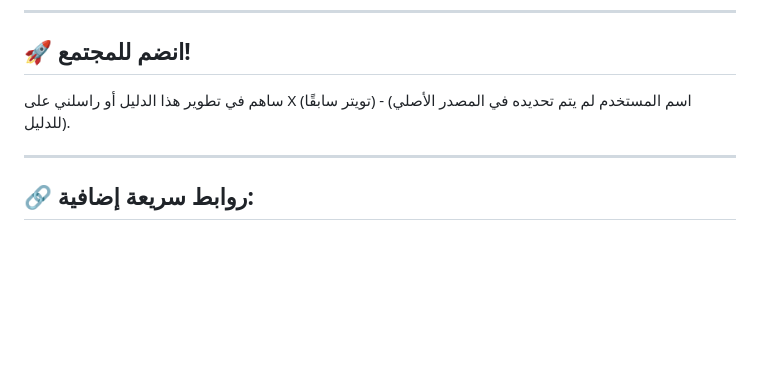
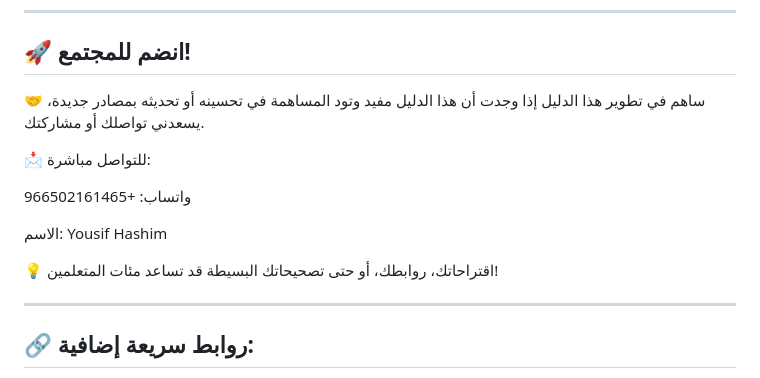
Before and after one commit to Yousif192025/Cybersecurity-Path, a Markdown page: README.md, the part around the change. GitHub-like rendering; blank space fills up the shorter version.

```diff
--- a/README.md
+++ b/README.md
@@ -236,7 +236,17 @@
 
 ## 🚀 انضم للمجتمع!
 
-ساهم في تطوير هذا الدليل أو راسلني على X (تويتر سابقًا) - (اسم المستخدم لم يتم تحديده في المصدر الأصلي للدليل).
+🤝 ساهم في تطوير هذا الدليل
+إذا وجدت أن هذا الدليل مفيد وتود المساهمة في تحسينه أو تحديثه بمصادر جديدة، يسعدني تواصلك أو مشاركتك.
+
+📩 للتواصل مباشرة:
+
+واتساب: +966502161465
+
+
+الاسم: Yousif Hashim
+
+💡 اقتراحاتك، روابطك، أو حتى تصحيحاتك البسيطة قد تساعد مئات المتعلمين!
 
 ---
 
```
